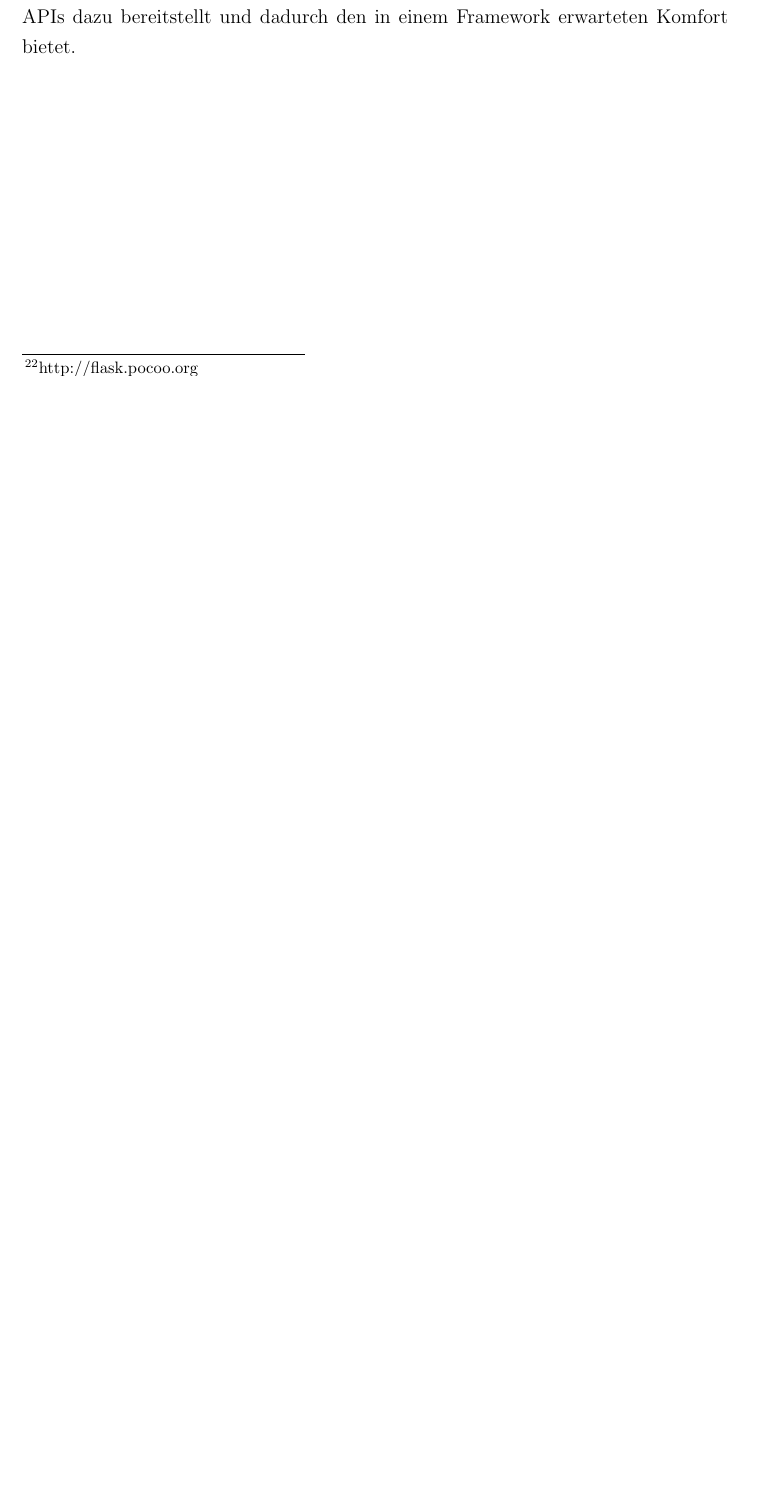
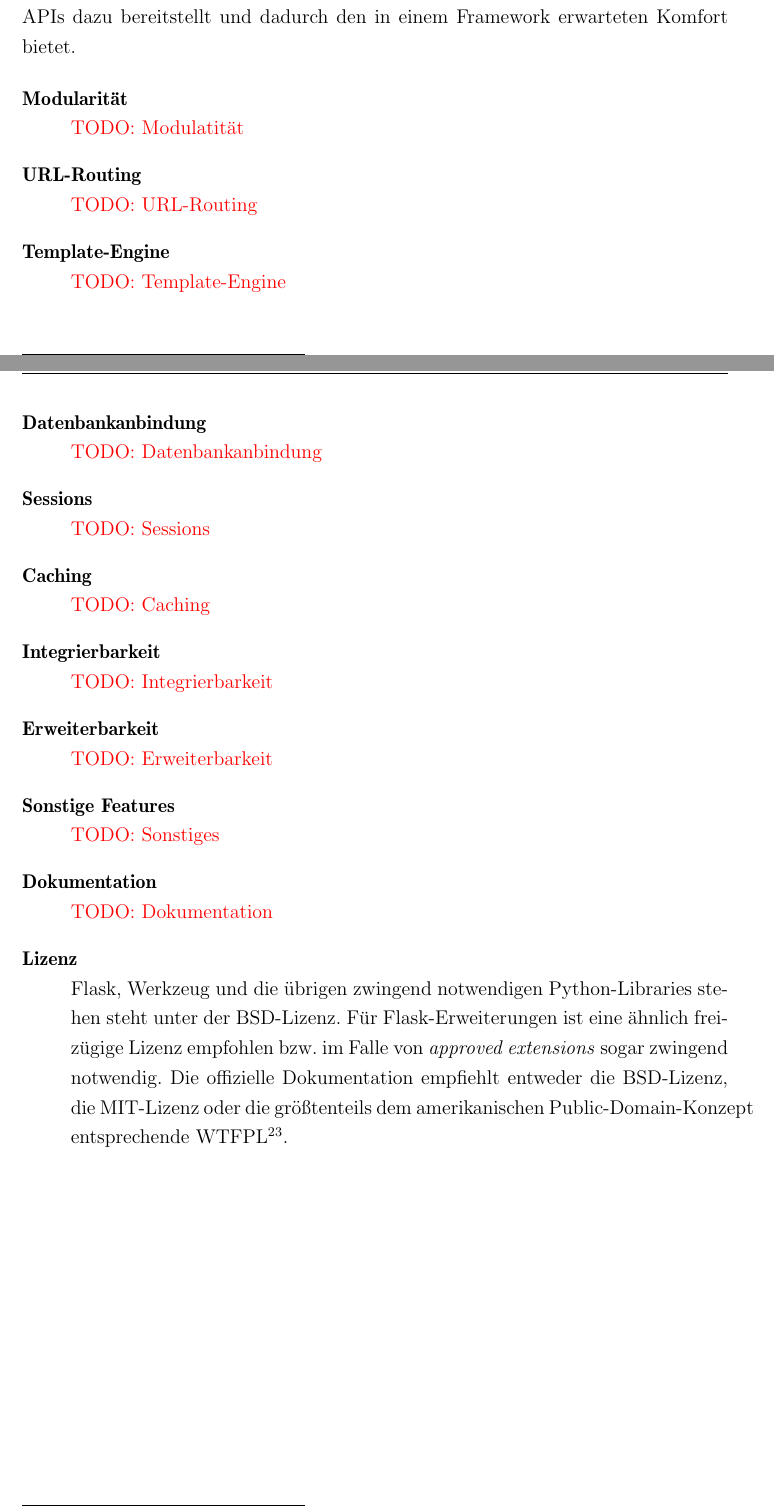
Before and after one commit to ThiefMaster/master-thesis, a LaTeX thesis (Thesis.tex, which reads 03c_Flask.tex): part of page 43 of 45 before the commit and two parts of pages 43 and 44 of 46 after it, the two joined at a grey line, cut so that both start at the same text, the shorter picture padded with empty space. Compiled offline with pdfLaTeX; an older LaTeX class or package is replaced by its successor.

Commit message:
Frameworks/Flask/{Stubs,License}

```diff
--- a/03c_Flask.tex
+++ b/03c_Flask.tex
@@ -13,3 +13,53 @@ Kern von Flask ist das WSGI-Tookit \emph{Werkzeug}, welches die Lowlevel-Funktio
 WSGI-Interface und alle HTTP-spezifischen Utilityfunktionen bereitstellt. Auch das URL-Routingsystem
 ist Teil von Werkzeug, wobei Flask die High-Level-APIs dazu bereitstellt und dadurch den in einem
 Framework erwarteten Komfort bietet.
+
+
+\begin{description}
+\item[Modularität] \hfill \\
+\todotext{Modulatität}
+
+
+\item[URL-Routing] \hfill \\
+\todotext{URL-Routing}
+
+
+\item[Template-Engine] \hfill \\
+\todotext{Template-Engine}
+
+
+\item[Datenbankanbindung] \hfill \\
+\todotext{Datenbankanbindung}
+
+
+\item[Sessions] \hfill \\
+\todotext{Sessions}
+
+
+\item[Caching] \hfill \\
+\todotext{Caching}
+
+
+\item[Integrierbarkeit] \hfill \\
+\todotext{Integrierbarkeit}
+
+
+\item[Erweiterbarkeit] \hfill \\
+\todotext{Erweiterbarkeit}
+
+
+\item[Sonstige Features] \hfill \\
+\todotext{Sonstiges}
+
+
+\item[Dokumentation] \hfill \\
+\todotext{Dokumentation}
+
+
+\item[Lizenz] \hfill \\
+Flask, Werkzeug und die übrigen zwingend notwendigen Python-Libraries stehen steht unter der
+BSD-Lizenz. Für Flask-Erweiterungen ist eine ähnlich freizügige Lizenz empfohlen bzw. im Falle von
+\emph{approved extensions} sogar zwingend notwendig. Die offizielle Dokumentation empfiehlt entweder
+die BSD-Lizenz, die MIT-Lizenz oder die größtenteils dem amerikanischen Public-Domain-Konzept
+entsprechende WTFPL\footnote{Do What the Fuck You Want to Public License}.
+\end{description}
```
